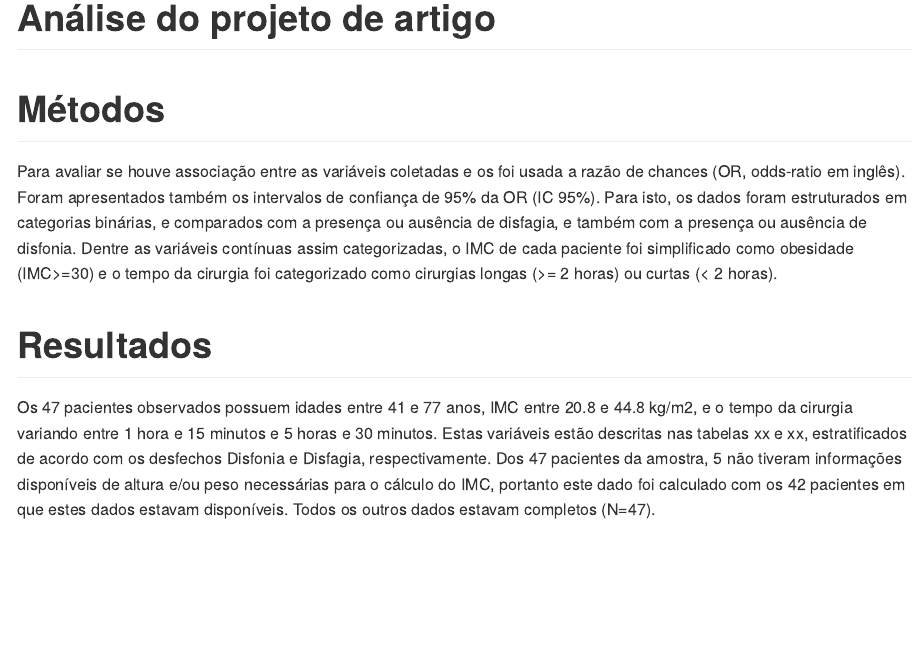
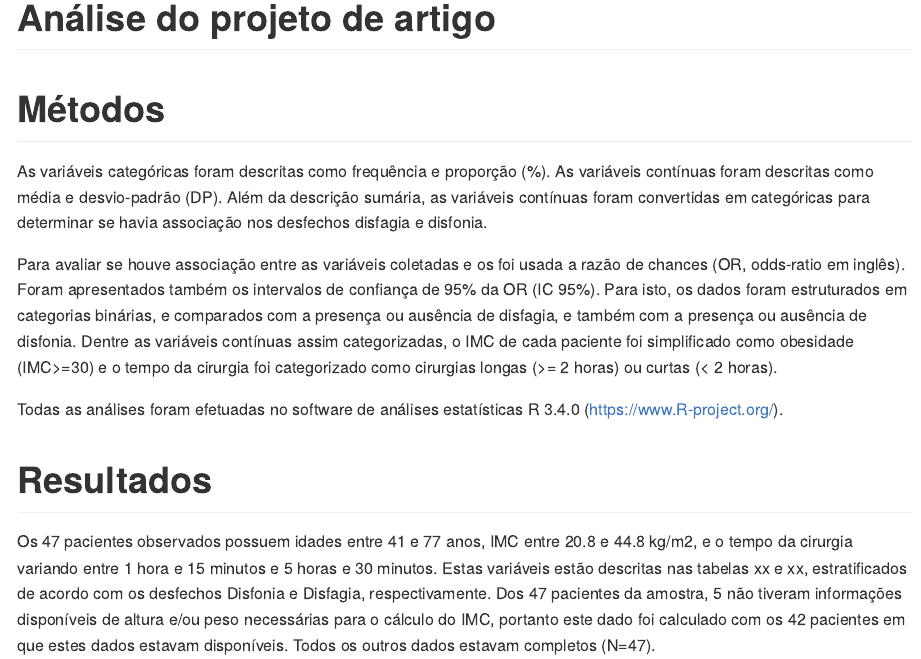
Before and after one commit to philsf-biostat/analise_dados_FC_2017, an R Markdown document (relatorio/relatorio.Rmd): the page in a window 1100 px wide, from its top. The pictures show the output file relatorio/relatorio.md that the author committed with the source, drawn offline in the style of GitHub.

Commit message:
descrição das variáveis, e software

```diff
--- a/relatorio/relatorio.Rmd
+++ b/relatorio/relatorio.Rmd
@@ -20,10 +20,16 @@ source("./scripts/input.R", encoding = 'UTF-8')
 
 # Métodos
 
+As variáveis categóricas foram descritas como frequência e proporção (%).
+As variáveis contínuas foram descritas como média e desvio-padrão (DP).
+Além da descrição sumária, as variáveis contínuas foram convertidas em categóricas para determinar se havia associação nos desfechos disfagia e disfonia.
+
 Para avaliar se houve associação entre as variáveis coletadas e os foi usada a razão de chances (OR, odds-ratio em inglês).
 Foram apresentados também os intervalos de confiança de 95% da OR (IC 95%).
 Para isto, os dados foram estruturados em categorias binárias, e comparados com a presença ou ausência de disfagia, e também com a presença ou ausência de disfonia.
 Dentre as variáveis contínuas assim categorizadas, o IMC de cada paciente foi simplificado como obesidade (IMC>=30) e o tempo da cirurgia foi categorizado como cirurgias longas (>= 2 horas) ou curtas (< 2 horas).
+
+Todas as análises foram efetuadas no software de análises estatísticas R 3.4.0 (https://www.R-project.org/).
 
 # Resultados
 
```
Also changed, not shown: relatorio/relatorio.md.
